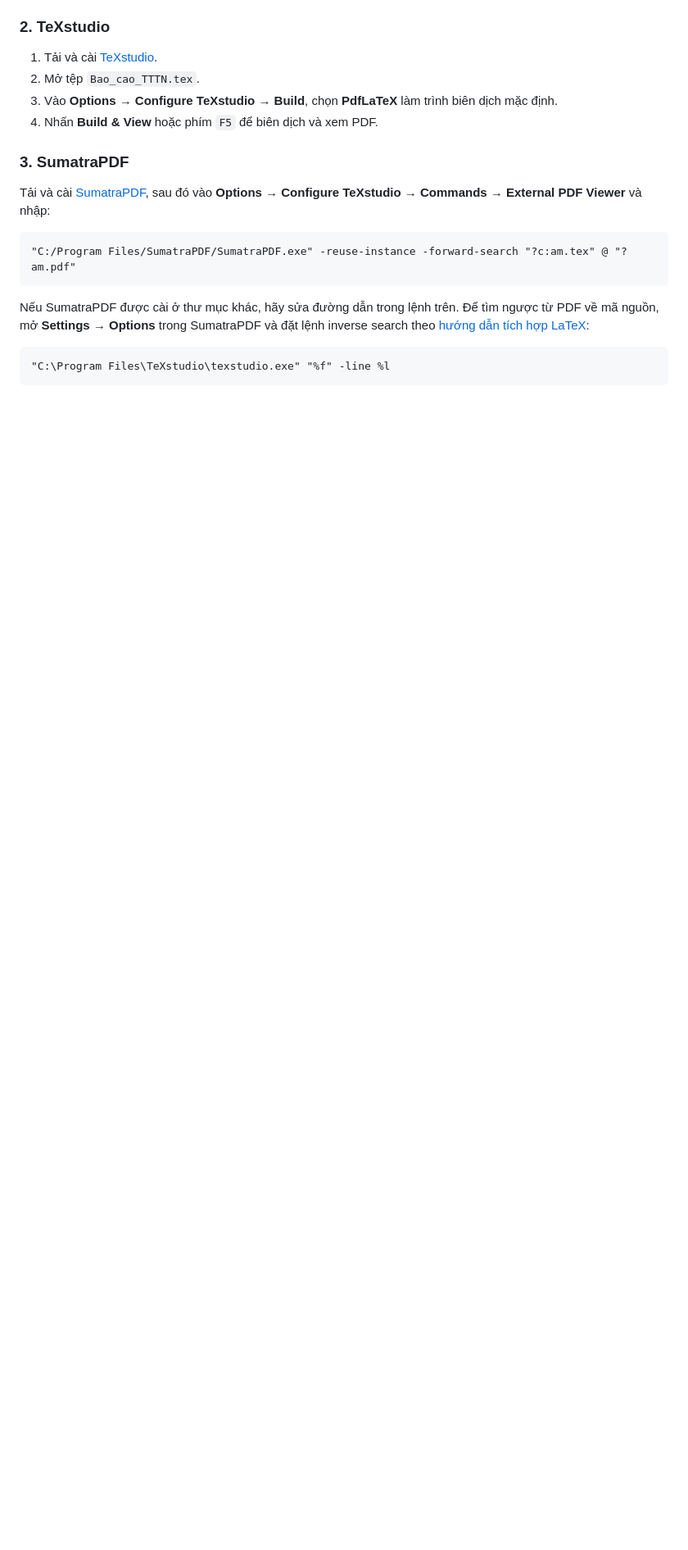
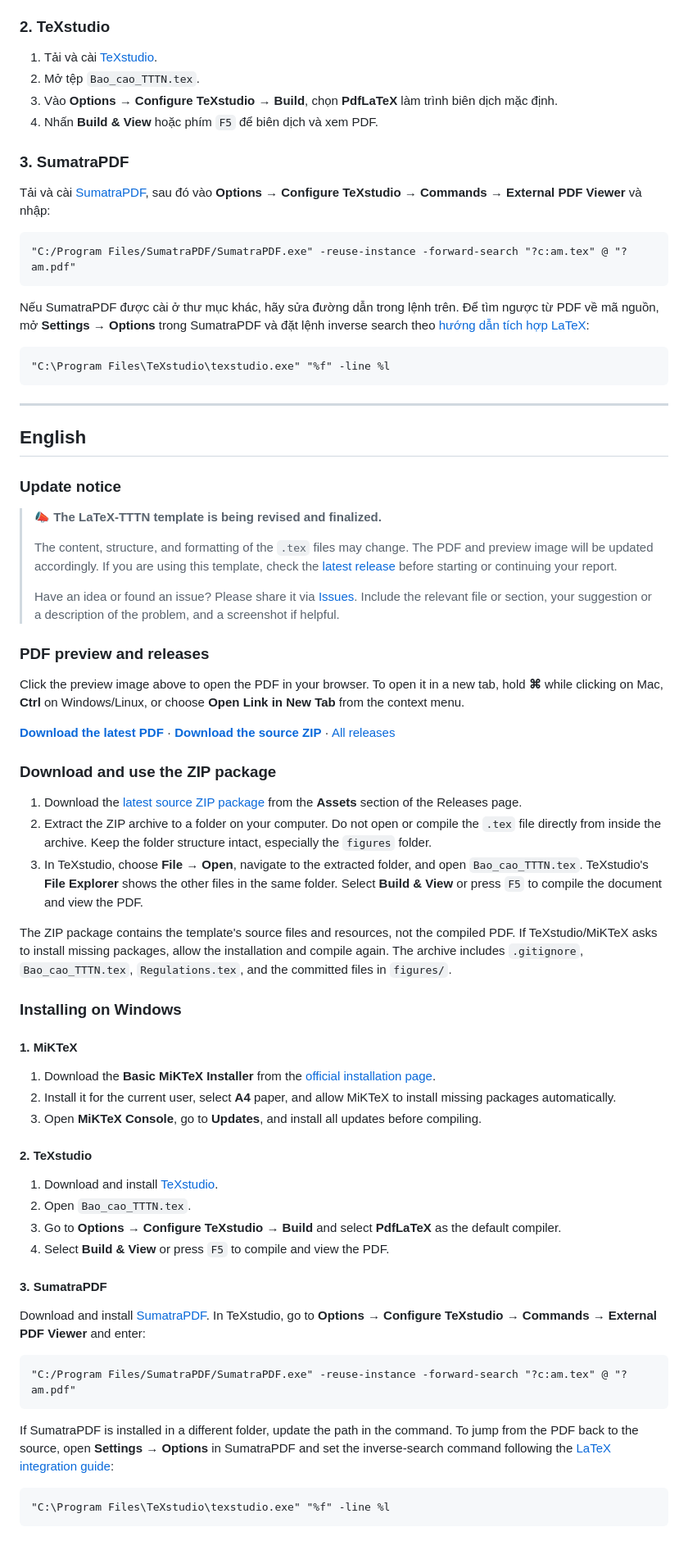
Before and after one commit to Ex6TenZ13/LaTeX-TTTN, a Markdown page: README.md, the part around one of its changes. Shown at 82% size. Rendered like a GitHub page; blank space fills up the shorter version.

Commit message:
docs: add English README translation

````diff
--- a/README.md
+++ b/README.md
@@ -50,3 +52,57 @@ Nếu SumatraPDF được cài ở thư mục khác, hãy sửa đường dẫn
 ```text
 "C:\Program Files\TeXstudio\texstudio.exe" "%f" -line %l
 ```
+---
+
+## English
+
+### Update notice
+
+> 📣 **The LaTeX-TTTN template is being revised and finalized.**
+>
+> The content, structure, and formatting of the `.tex` files may change. The PDF and preview image will be updated accordingly. If you are using this template, check the [latest release](https://github.com/Ex6TenZ13/LaTeX-TTTN/releases/latest) before starting or continuing your report.
+>
+> Have an idea or found an issue? Please share it via [Issues](https://github.com/Ex6TenZ13/LaTeX-TTTN/issues). Include the relevant file or section, your suggestion or a description of the problem, and a screenshot if helpful.
+
+### PDF preview and releases
+
+Click the preview image above to open the PDF in your browser. To open it in a new tab, hold **⌘** while clicking on Mac, **Ctrl** on Windows/Linux, or choose **Open Link in New Tab** from the context menu.
+
+**[Download the latest PDF](https://github.com/Ex6TenZ13/LaTeX-TTTN/releases/latest/download/Bao_cao_TTTN.pdf)** · **[Download the source ZIP](https://github.com/Ex6TenZ13/LaTeX-TTTN/releases/latest/download/LaTeX-TTTN-source.zip)** · [All releases](https://github.com/Ex6TenZ13/LaTeX-TTTN/releases)
+
+### Download and use the ZIP package
+
+1. Download the [latest source ZIP package](https://github.com/Ex6TenZ13/LaTeX-TTTN/releases/latest/download/LaTeX-TTTN-source.zip) from the **Assets** section of the Releases page.
+2. Extract the ZIP archive to a folder on your computer. Do not open or compile the `.tex` file directly from inside the archive. Keep the folder structure intact, especially the `figures` folder.
+3. In TeXstudio, choose **File → Open**, navigate to the extracted folder, and open `Bao_cao_TTTN.tex`. TeXstudio's **File Explorer** shows the other files in the same folder. Select **Build & View** or press `F5` to compile the document and view the PDF.
+
+The ZIP package contains the template's source files and resources, not the compiled PDF. If TeXstudio/MiKTeX asks to install missing packages, allow the installation and compile again. The archive includes `.gitignore`, `Bao_cao_TTTN.tex`, `Regulations.tex`, and the committed files in `figures/`.
+
+### Installing on Windows
+
+#### 1. MiKTeX
+
+1. Download the **Basic MiKTeX Installer** from the [official installation page](https://miktex.org/howto/install-miktex).
+2. Install it for the current user, select **A4** paper, and allow MiKTeX to install missing packages automatically.
+3. Open **MiKTeX Console**, go to **Updates**, and install all updates before compiling.
+
+#### 2. TeXstudio
+
+1. Download and install [TeXstudio](https://texstudio.org/).
+2. Open `Bao_cao_TTTN.tex`.
+3. Go to **Options → Configure TeXstudio → Build** and select **PdfLaTeX** as the default compiler.
+4. Select **Build & View** or press `F5` to compile and view the PDF.
+
+#### 3. SumatraPDF
+
+Download and install [SumatraPDF](https://www.sumatrapdfreader.org/download-free-pdf-viewer). In TeXstudio, go to **Options → Configure TeXstudio → Commands → External PDF Viewer** and enter:
+
+```text
+"C:/Program Files/SumatraPDF/SumatraPDF.exe" -reuse-instance -forward-search "?c:am.tex" @ "?am.pdf"
+```
+
+If SumatraPDF is installed in a different folder, update the path in the command. To jump from the PDF back to the source, open **Settings → Options** in SumatraPDF and set the inverse-search command following the [LaTeX integration guide](https://www.sumatrapdfreader.org/docs/LaTeX-integration):
+
+```text
+"C:\Program Files\TeXstudio\texstudio.exe" "%f" -line %l
+```
````
Also changed, not shown: other parts of README.md (+2 -0 lines).
